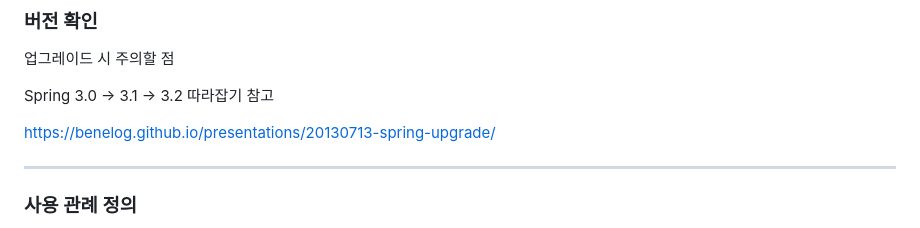
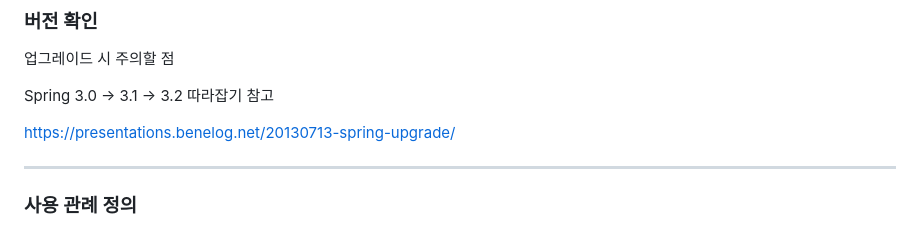
Before and after one commit to benelog/presentations, a Markdown page: 20140608-spring-anti-patterns/slides.md, the part around the change. Rendered like a GitHub page.

Commit message:
슬라이드 본문의 발표 링크를 presentations.benelog.net 커스텀 도메인으로 변경
Co-Authored-By: Claude Opus 5.5 <noreply@anthropic.com>

```diff
--- a/20140608-spring-anti-patterns/slides.md
+++ b/20140608-spring-anti-patterns/slides.md
@@ -736,7 +736,7 @@ viewName만 리턴하는 Controller : 개선
 
 Spring 3.0 -> 3.1 -> 3.2 따라잡기 참고
 
-[https://benelog.github.io/presentations/20130713-spring-upgrade/](https://benelog.github.io/presentations/20130713-spring-upgrade/)
+[https://presentations.benelog.net/20130713-spring-upgrade/](https://presentations.benelog.net/20130713-spring-upgrade/)
 
 ---
 
```
Also changed, not shown: 20220413-yonsei-stats-rc101/slides.md (+1 -1 lines), 20260528-yonsei-stats-rc101/slides.md (+2 -2 lines).
